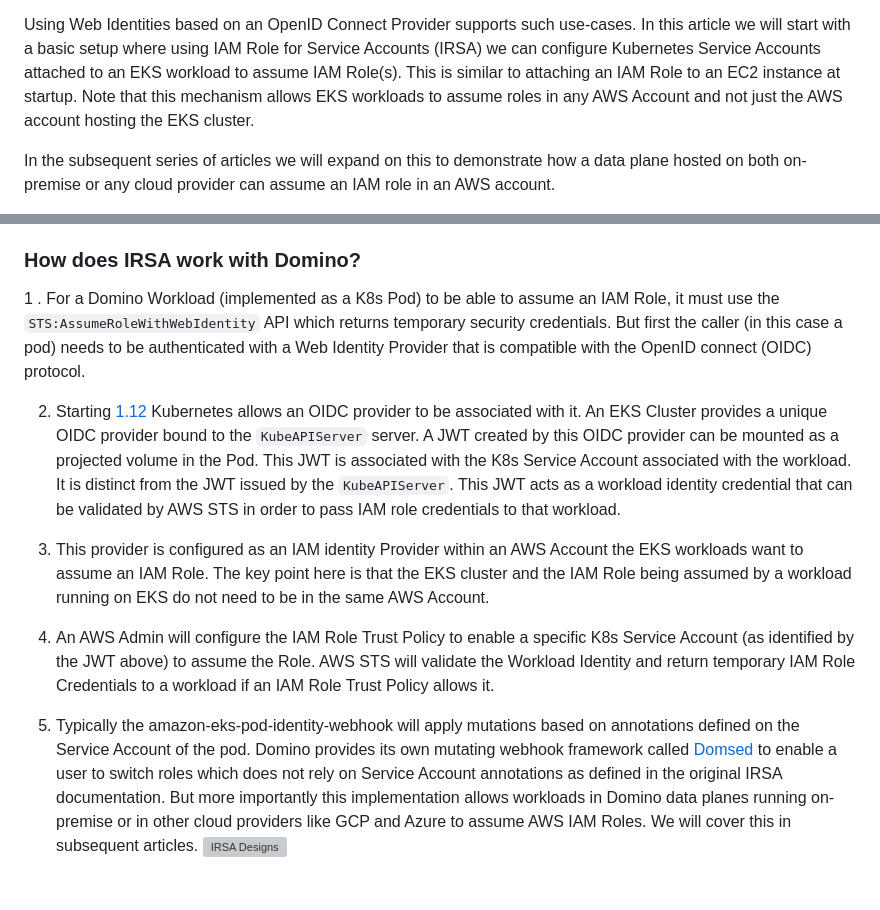
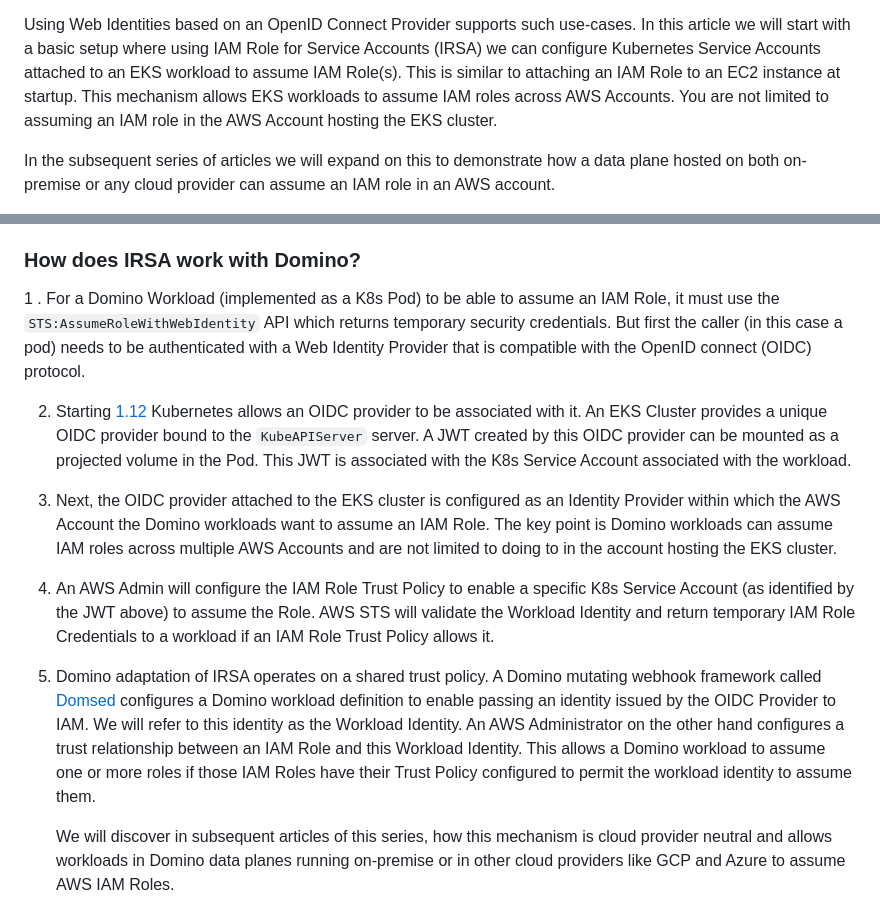
Before and after one commit to dominodatalab/domino-blueprints, a Markdown page: IRSA-README.md, 2 parts joined by grey strips. GitHub-like rendering; blank space fills up the shorter version; grey boxes are pictures that could not be loaded.

Commit message:
Update IRSA-README.md
Fix based on comments

```diff
--- a/IRSA-README.md
+++ b/IRSA-README.md
@@ -28,8 +28,8 @@ may need to assume identities in the other Cloud Providers.
 Using Web Identities based on an OpenID Connect Provider supports such use-cases. In this article we will start with a
 basic setup where using IAM Role for Service Accounts (IRSA) we can configure Kubernetes Service Accounts attached to
 an EKS workload to assume IAM Role(s). This is similar to attaching an IAM Role to an EC2 instance at startup.
-Note that this mechanism allows EKS workloads to assume roles in any AWS Account and not just the AWS account hosting
-the EKS cluster.
+This mechanism allows EKS workloads to assume IAM roles across AWS Accounts. You are not limited to assuming an IAM role
+in the AWS Account hosting the EKS cluster.
 
 In the subsequent series of articles we will expand on this to demonstrate how a data plane hosted on both on-premise
 or any cloud provider can assume an IAM role in an AWS account.
@@ -61,28 +61,30 @@ Services contact for additional information, assistance and support.
 
 ### How does IRSA work with Domino?
  1 . For a Domino Workload (implemented as a K8s Pod) to be able to assume an IAM Role, it must use the
- `STS:AssumeRoleWithWebIdentity` API which returns temporary security credentials. But first the caller (in this case
- a pod) needs to be authenticated with a Web Identity Provider that is compatible with the OpenID connect (OIDC) protocol.
+    `STS:AssumeRoleWithWebIdentity` API which returns temporary security credentials. But first the caller (in this case
+    a pod) needs to be authenticated with a Web Identity Provider that is compatible with the OpenID connect (OIDC) protocol.
 
  2. Starting [1.12](https://kubernetes.io/docs/concepts/storage/projected-volumes/) Kubernetes allows an OIDC provider
     to be associated with it. An EKS Cluster provides a unique OIDC provider bound to the `KubeAPIServer` server. A JWT
     created by this OIDC provider can be mounted as a projected volume in the Pod. This JWT is associated with the K8s
-    Service Account associated with the workload. It is distinct from the JWT issued by the `KubeAPIServer`. This JWT
-    acts as a workload identity credential that can be validated by AWS STS in order to pass IAM role credentials to
-    that workload.
+    Service Account associated with the workload.
 
-3. This provider is configured as an IAM identity Provider within an AWS Account the EKS workloads want to assume an
-   IAM Role. The key point here is that the EKS cluster and the IAM Role being assumed by a workload running on EKS do
-   not need to be in the same AWS Account.
+3. Next, the OIDC provider attached to the EKS cluster is configured as an Identity Provider within which the AWS Account
+   the Domino workloads want to assume an IAM Role. The key point is Domino workloads can assume IAM roles across multiple
+   AWS Accounts and are not limited to doing to in the account hosting the EKS cluster.
 
 4. An AWS Admin will configure the IAM Role Trust Policy to enable a specific K8s Service Account (as identified by the
    JWT above) to assume the Role. AWS STS will validate the Workload Identity and return temporary IAM Role Credentials
    to a workload if an IAM Role Trust Policy allows it.
 
-5. Typically the amazon-eks-pod-identity-webhook will apply mutations based on annotations defined on the Service
-   Account of the pod. Domino provides its own mutating webhook framework called
-   [Domsed](https://github.com/dominodatalab/domino-field-solutions-installations/tree/main/domsed) to enable a user
-   to switch roles which does not rely on Service Account annotations as defined in the original IRSA documentation.
-   But more importantly this implementation allows workloads in Domino data planes running on-premise or in other
-   cloud providers like GCP and Azure to assume AWS IAM Roles. We will cover this in subsequent articles.
+5. Domino adaptation of IRSA operates on a shared trust policy. A Domino mutating webhook framework called [Domsed](https://github.com/dominodatalab/domino-field-solutions-installations/tree/main/domsed)
+   configures a Domino workload definition to enable passing an identity issued by the OIDC Provider to IAM. We will refer to
+   this identity as the Workload Identity. An AWS Administrator on the other hand configures a trust relationship between
+   an IAM Role and this Workload Identity. This allows a Domino workload to assume one or more roles if those IAM Roles
+   have their Trust Policy configured to permit the workload identity to assume them.
+
+   We will discover in subsequent articles of this series, how this mechanism is cloud provider neutral and allows workloads in Domino
+   data planes running on-premise or in other cloud providers like GCP and Azure to assume AWS IAM Roles.
+
+
 ![IRSA Designs](advanced-credential-propagation/irsa/assets/irsa.svg)
```
